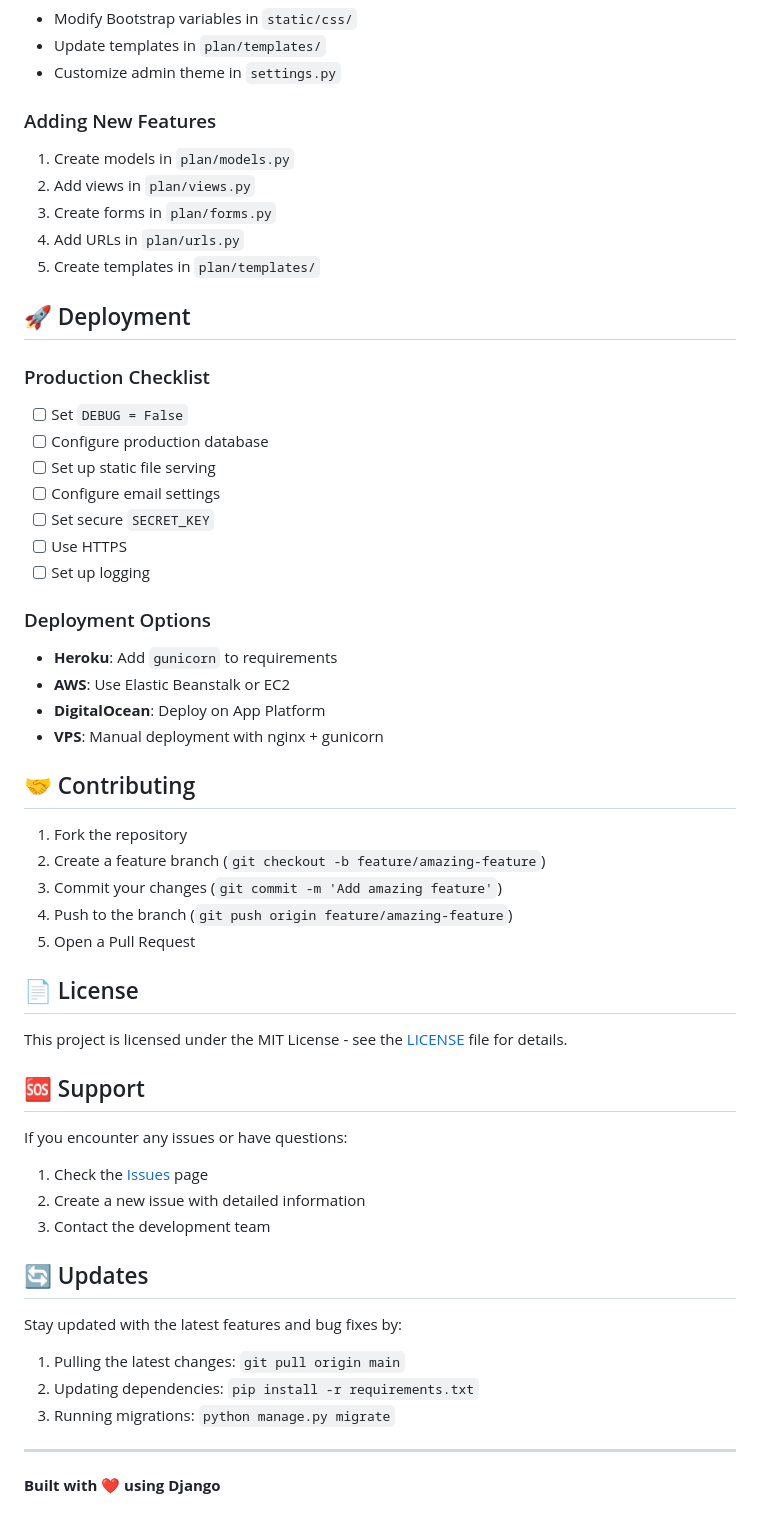
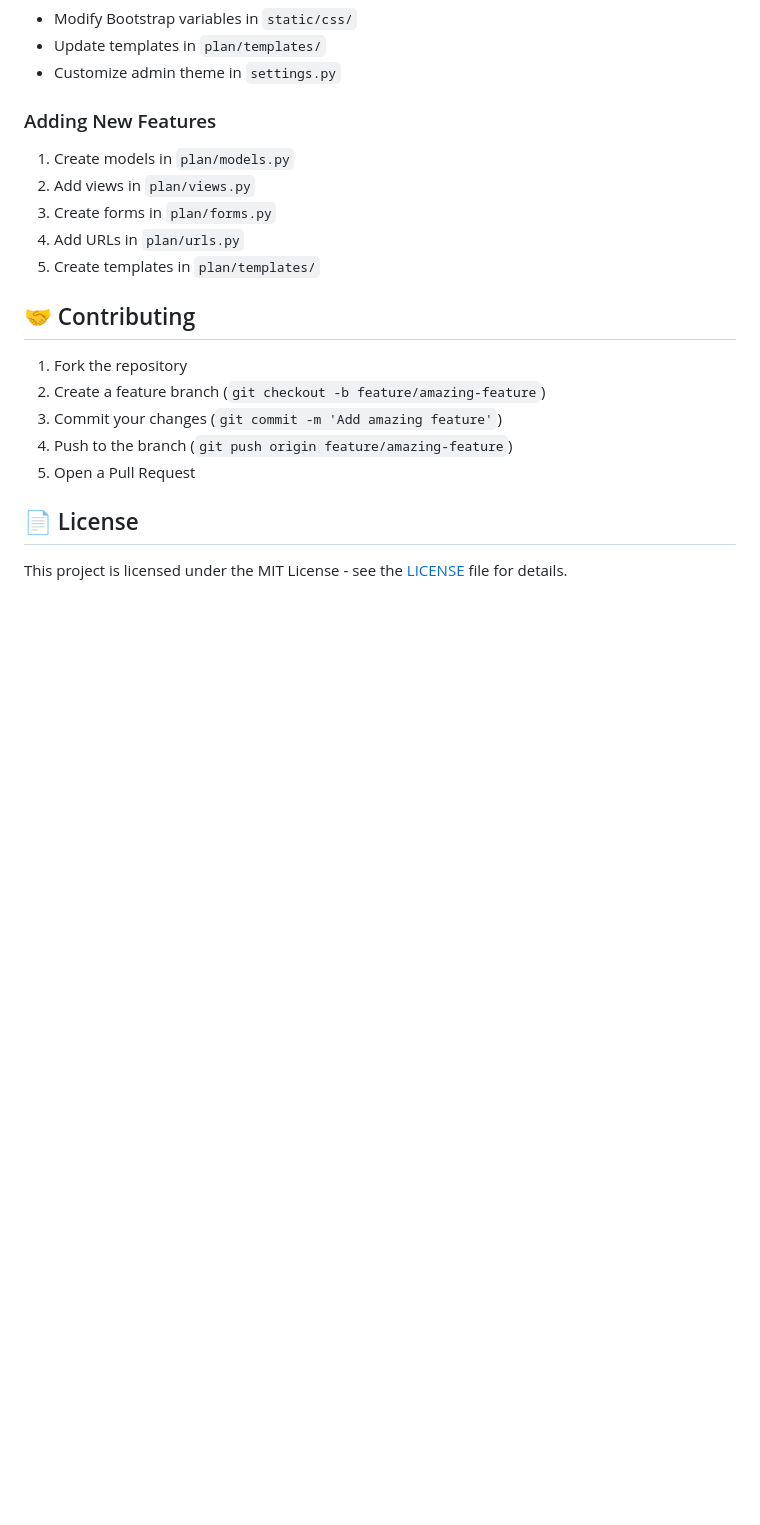
Before and after one commit to sameer061/isp-management-system, a Markdown page: README.md, the part around the change. Rendered like a GitHub page; blank space fills up the shorter version.

```diff
--- a/README.md
+++ b/README.md
@@ -188,23 +188,6 @@ DATABASES = {
 4. Add URLs in `plan/urls.py`
 5. Create templates in `plan/templates/`
 
-## 🚀 Deployment
-
-### Production Checklist
-- [ ] Set `DEBUG = False`
-- [ ] Configure production database
-- [ ] Set up static file serving
-- [ ] Configure email settings
-- [ ] Set secure `SECRET_KEY`
-- [ ] Use HTTPS
-- [ ] Set up logging
-
-### Deployment Options
-- **Heroku**: Add `gunicorn` to requirements
-- **AWS**: Use Elastic Beanstalk or EC2
-- **DigitalOcean**: Deploy on App Platform
-- **VPS**: Manual deployment with nginx + gunicorn
-
 ## 🤝 Contributing
 
 1. Fork the repository
@@ -216,23 +199,3 @@ DATABASES = {
 ## 📄 License
 
 This project is licensed under the MIT License - see the [LICENSE](LICENSE) file for details.
-
-## 🆘 Support
-
-If you encounter any issues or have questions:
-
-1. Check the [Issues](https://github.com/yourusername/isp/issues) page
-2. Create a new issue with detailed information
-3. Contact the development team
-
-## 🔄 Updates
-
-Stay updated with the latest features and bug fixes by:
-
-1. Pulling the latest changes: `git pull origin main`
-2. Updating dependencies: `pip install -r requirements.txt`
-3. Running migrations: `python manage.py migrate`
-
----
-
-**Built with ❤️ using Django**
```
